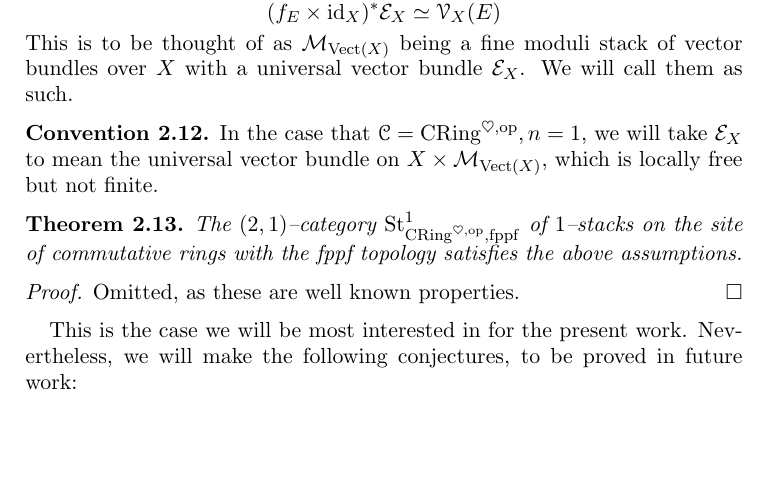
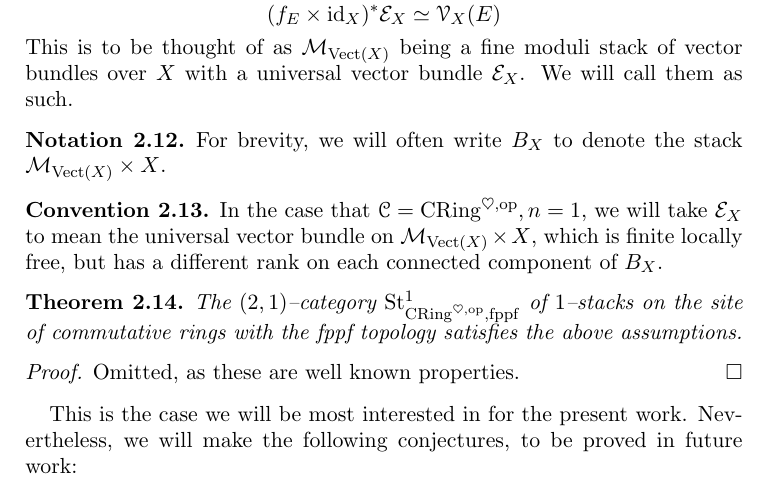
Before and after one commit to mahmudazam/QuiverBundlesForSubmission, a LaTeX paper (QuiverBundles.tex): part of page 7 of 45, cut so that both start at the same text, the shorter picture padded with empty space. Compiled offline with pdfLaTeX.

Commit message:
E_X is finite locally free
- but was claimed to be locally free but not finite

+ Add notational remark for B_X := M_Vect(X) \times X

```diff
--- a/QuiverBundles.tex
+++ b/QuiverBundles.tex
@@ -309,10 +309,16 @@ vector bundles over $X$ with a universal
 vector bundle $\mc{E}_X$. We will call them as such.
 \end{asmptn}
 
+\begin{notn}
+For brevity, we will often write $B_X$ to denote the stack
+$\mc{M}_{\Vect(X)} \times X$.
+\end{notn}
+
 \begin{conv}
 In the case that $\s{C} = \CRing^{\heartsuit, \op}, n = 1$, we will take
-$\mc{E}_X$ to mean the universal vector bundle on $X \times \mc{M}_{\Vect(X)}$,
-which is locally free but not finite.
+$\mc{E}_X$ to mean the universal vector bundle on $\mc{M}_{\Vect(X)} \times X$,
+which is finite locally free, but has a different rank on each connected
+component of $B_X$.
 \end{conv}
 
 \begin{thm}
```
Also changed, not shown: QuiverBundles.pdf.
